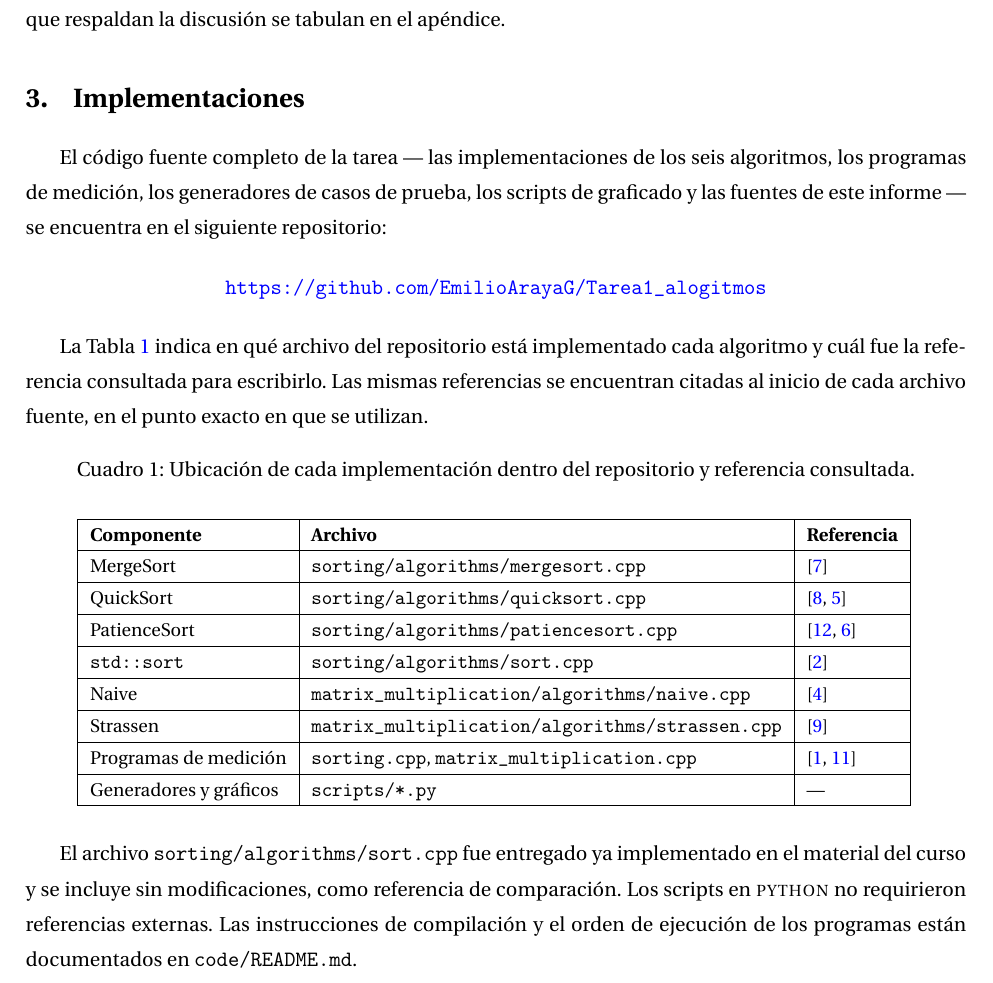
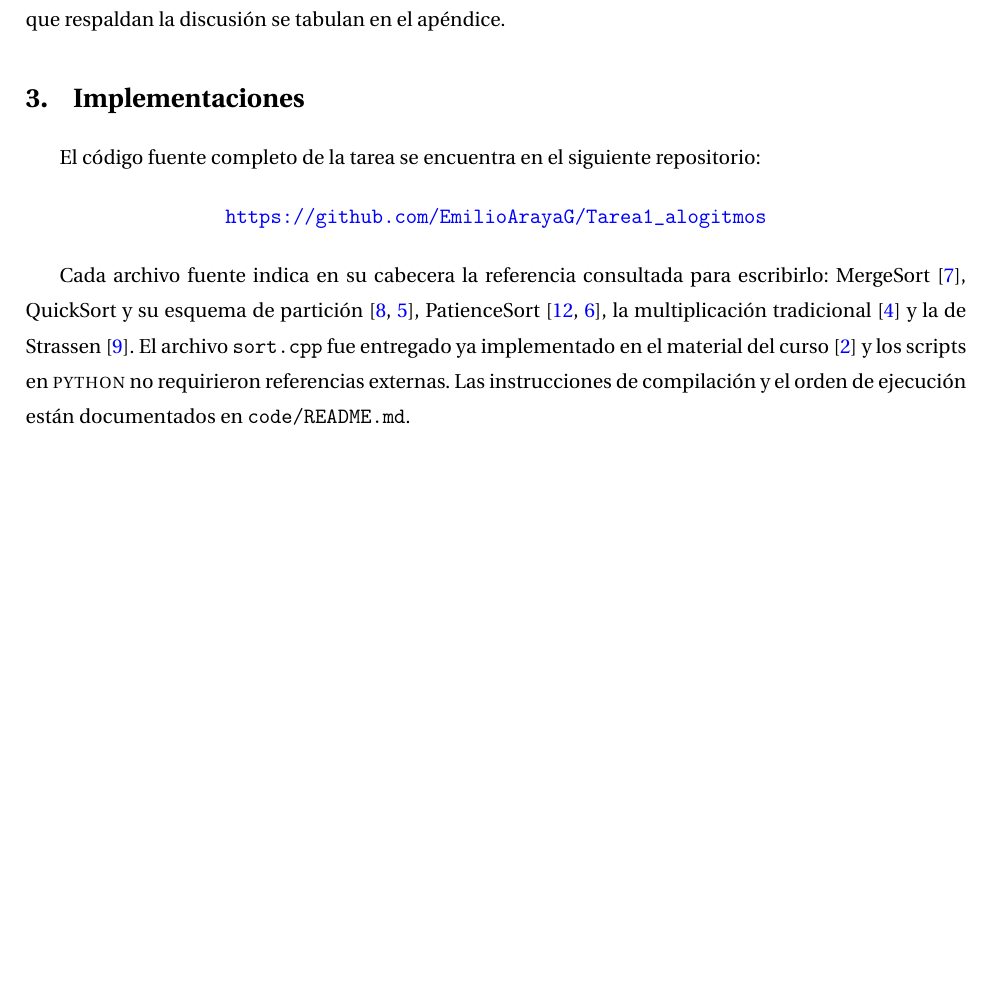
Before and after one commit to EmilioArayaG/Tarea1_alogitmos, a LaTeX document (report/report.tex, which reads report/sections/implementations.tex): part of page 2 of 11, cut so that both start at the same text, the shorter picture padded with empty space. Compiled offline with pdfLaTeX.

Commit message:
arreglos finales

```diff
--- a/report/sections/implementations.tex
+++ b/report/sections/implementations.tex
@@ -1,36 +1,14 @@
-El código fuente completo de la tarea --- las implementaciones de los seis algoritmos, los
-programas de medición, los generadores de casos de prueba, los scripts de graficado y las
-fuentes de este informe --- se encuentra en el siguiente repositorio:
+El código fuente completo de la tarea se encuentra en el siguiente repositorio:
 
 \begin{center}
 \url{https://github.com/EmilioArayaG/Tarea1_alogitmos}
 \end{center}
 
-La Tabla \ref{tab:implementaciones} indica en qué archivo del repositorio está implementado cada
-algoritmo y cuál fue la referencia consultada para escribirlo. Las mismas referencias se
-encuentran citadas al inicio de cada archivo fuente, en el punto exacto en que se utilizan.
-
-\begin{table}[htbp]
-\centering
-\caption{Ubicación de cada implementación dentro del repositorio y referencia consultada.}
-\vspace{0.2cm}
-\small
-\begin{tabular}{|l|l|l|}
-\hline
-\textbf{Componente} & \textbf{Archivo} & \textbf{Referencia} \\ \hline
-MergeSort & \texttt{sorting/algorithms/mergesort.cpp} & \cite{gfg_mergesort} \\ \hline
-QuickSort & \texttt{sorting/algorithms/quicksort.cpp} & \cite{gfg_quicksort,gfg_hoare_lomuto} \\ \hline
-PatienceSort & \texttt{sorting/algorithms/patiencesort.cpp} & \cite{princeton_patience,gfg_lis} \\ \hline
-\texttt{std::sort} & \texttt{sorting/algorithms/sort.cpp} & \cite{cppref_sort} \\ \hline
-Naive & \texttt{matrix\_multiplication/algorithms/naive.cpp} & \cite{gfg_naive} \\ \hline
-Strassen & \texttt{matrix\_multiplication/algorithms/strassen.cpp} & \cite{gfg_strassen} \\ \hline
-Programas de medición & \texttt{sorting.cpp}, \texttt{matrix\_multiplication.cpp} & \cite{cppref_chrono,man_getrusage} \\ \hline
-Generadores y gráficos & \texttt{scripts/*.py} & --- \\ \hline
-\end{tabular}
-\label{tab:implementaciones}
-\end{table}
-
-El archivo \texttt{sorting/algorithms/sort.cpp} fue entregado ya implementado en el material
-del curso y se incluye sin modificaciones, como referencia de comparación. Los scripts en
-\textsc{python} no requirieron referencias externas. Las instrucciones de compilación y el
-orden de ejecución de los programas están documentados en \texttt{code/README.md}.
+Cada archivo fuente indica en su cabecera la referencia consultada para escribirlo:
+MergeSort \cite{gfg_mergesort}, QuickSort y su esquema de partición
+\cite{gfg_quicksort,gfg_hoare_lomuto}, PatienceSort \cite{princeton_patience,gfg_lis}, la
+multiplicación tradicional \cite{gfg_naive} y la de Strassen \cite{gfg_strassen}. El
+archivo \texttt{sort.cpp} fue entregado ya implementado en el material del curso
+\cite{cppref_sort} y los scripts en \textsc{python} no requirieron referencias externas.
+Las instrucciones de compilación y el orden de ejecución están documentados en
+\texttt{code/README.md}.
```
Also changed, not shown: code/matrix_multiplication/matrix_multiplication.cpp (+8 -0 lines), code/matrix_multiplication/scripts/matrix_generator.py (+3 -0 lines), code/matrix_multiplication/scripts/plot_generator.py (+3 -0 lines), code/sorting/scripts/array_generator.py (+3 -0 lines), code/sorting/scripts/plot_generator.py (+3 -0 lines), code/sorting/sorting.cpp (+8 -0 lines), README.md, report/report.pdf.
